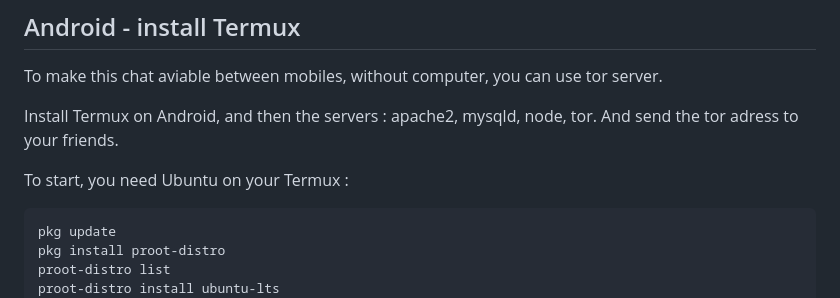
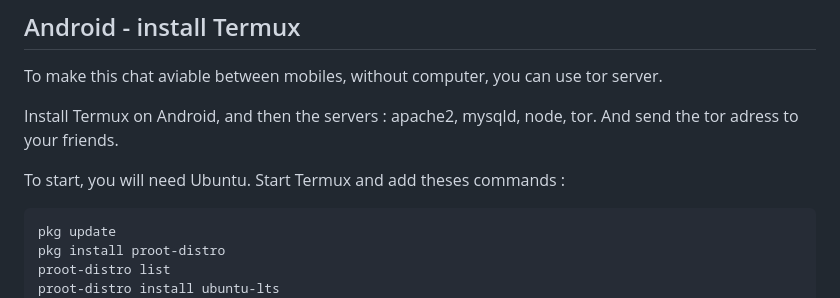
Before and after one commit to ddeeproton2/ChatPGP, a Markdown page: README.md, the part around the change. GitHub-like rendering.

````diff
--- a/README.md
+++ b/README.md
@@ -76,7 +76,7 @@ To make this chat aviable between mobiles, without computer, you can use tor ser
 
 Install Termux on Android, and then the servers : apache2, mysqld, node, tor. And send the tor adress to your friends.
 
-To start, you need Ubuntu on your Termux :
+To start, you will need Ubuntu. Start Termux and add theses commands :
 ```bash
 pkg update
 pkg install proot-distro
````
